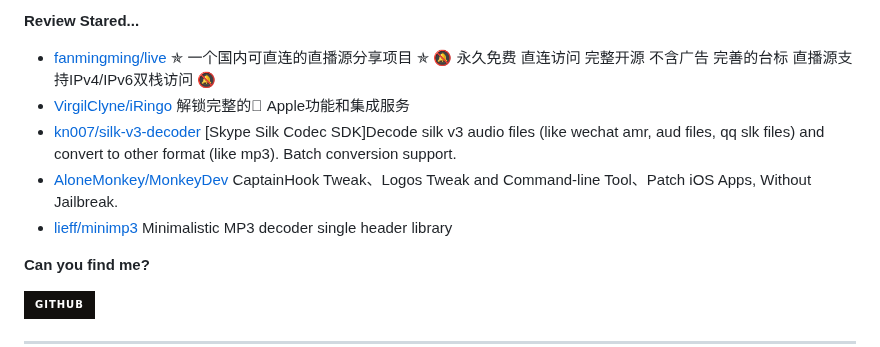
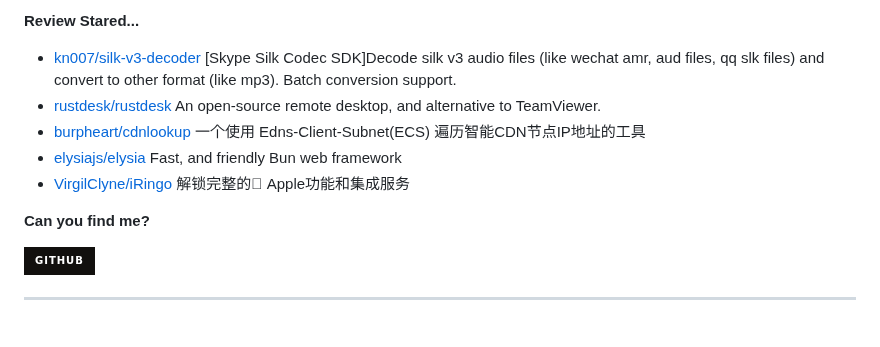
Before and after one commit to Zach677/Zach677, a Markdown page: readme.md, the part around one of its changes. Drawn GitHub-style; badges without logos; blank space fills up the shorter version.

```diff
--- a/readme.md
+++ b/readme.md
@@ -39,7 +39,7 @@ Although my technology is poor now, it will slowly improve in the future.
 
 **Review Stared...**
 
-<ul><li><a href=https://github.com/fanmingming/live>fanmingming/live</a><span> ✯ 一个国内可直连的直播源分享项目 ✯ 🔕 永久免费 直连访问 完整开源 不含广告 完善的台标 直播源支持IPv4/IPv6双栈访问 🔕</span></li><li><a href=https://github.com/VirgilClyne/iRingo>VirgilClyne/iRingo</a><span> 解锁完整的 Apple功能和集成服务</span></li><li><a href=https://github.com/kn007/silk-v3-decoder>kn007/silk-v3-decoder</a><span> [Skype Silk Codec SDK]Decode silk v3 audio files (like wechat amr, aud files, qq slk files) and convert to other format (like mp3). Batch conversion support.</span></li><li><a href=https://github.com/AloneMonkey/MonkeyDev>AloneMonkey/MonkeyDev</a><span> CaptainHook Tweak、Logos Tweak and Command-line Tool、Patch iOS Apps, Without Jailbreak.</span></li><li><a href=https://github.com/lieff/minimp3>lieff/minimp3</a><span> Minimalistic MP3 decoder single header library</span></li></ul>
+<ul><li><a href=https://github.com/kn007/silk-v3-decoder>kn007/silk-v3-decoder</a><span> [Skype Silk Codec SDK]Decode silk v3 audio files (like wechat amr, aud files, qq slk files) and convert to other format (like mp3). Batch conversion support.</span></li><li><a href=https://github.com/rustdesk/rustdesk>rustdesk/rustdesk</a><span> An open-source remote desktop, and alternative to TeamViewer.</span></li><li><a href=https://github.com/burpheart/cdnlookup>burpheart/cdnlookup</a><span> 一个使用 Edns-Client-Subnet(ECS) 遍历智能CDN节点IP地址的工具</span></li><li><a href=https://github.com/elysiajs/elysia>elysiajs/elysia</a><span> Fast, and friendly Bun web framework</span></li><li><a href=https://github.com/VirgilClyne/iRingo>VirgilClyne/iRingo</a><span> 解锁完整的 Apple功能和集成服务</span></li></ul>
 
 **Can you find me?**
 
```
Also changed, not shown: other parts of readme.md (+1 -1 lines).
